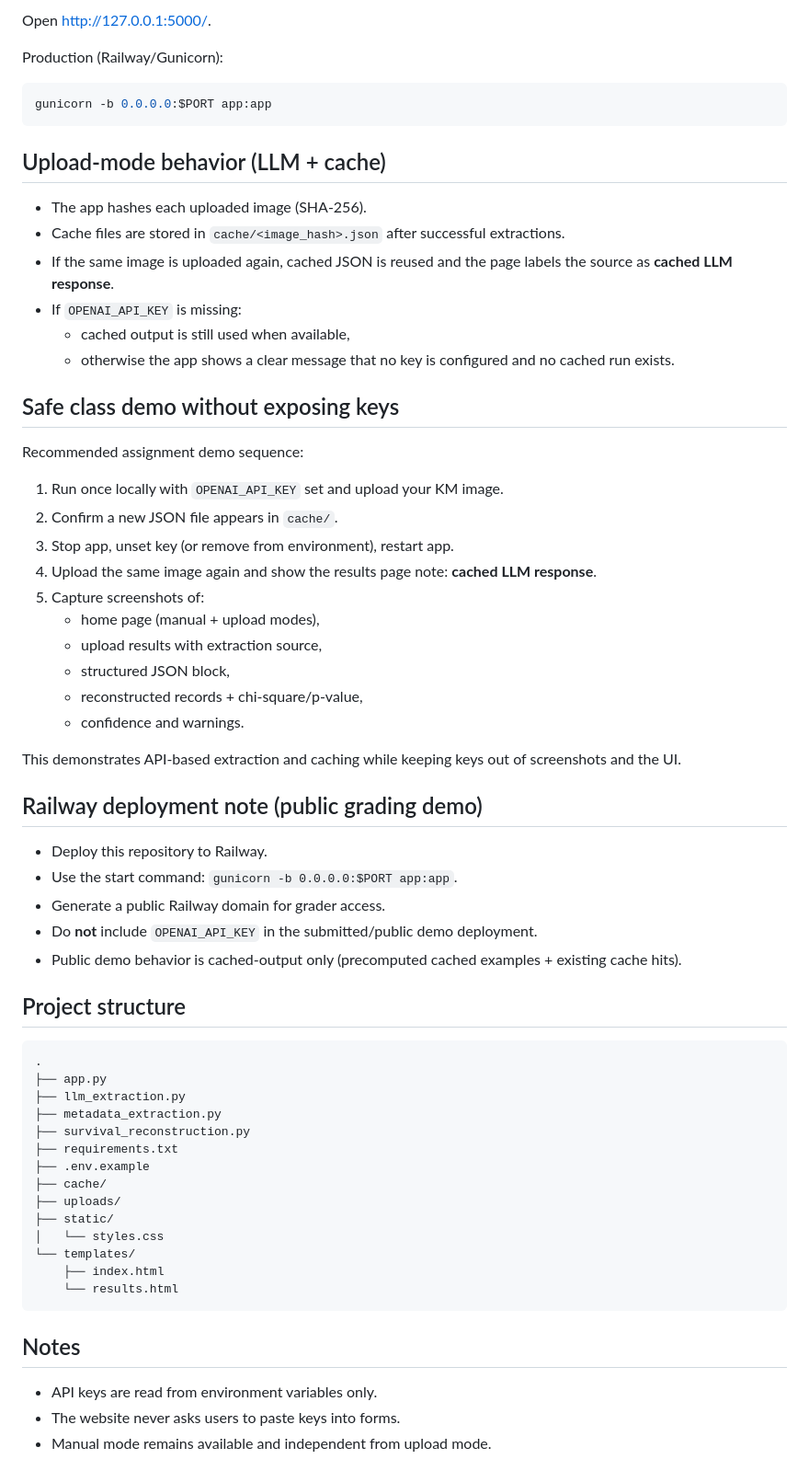
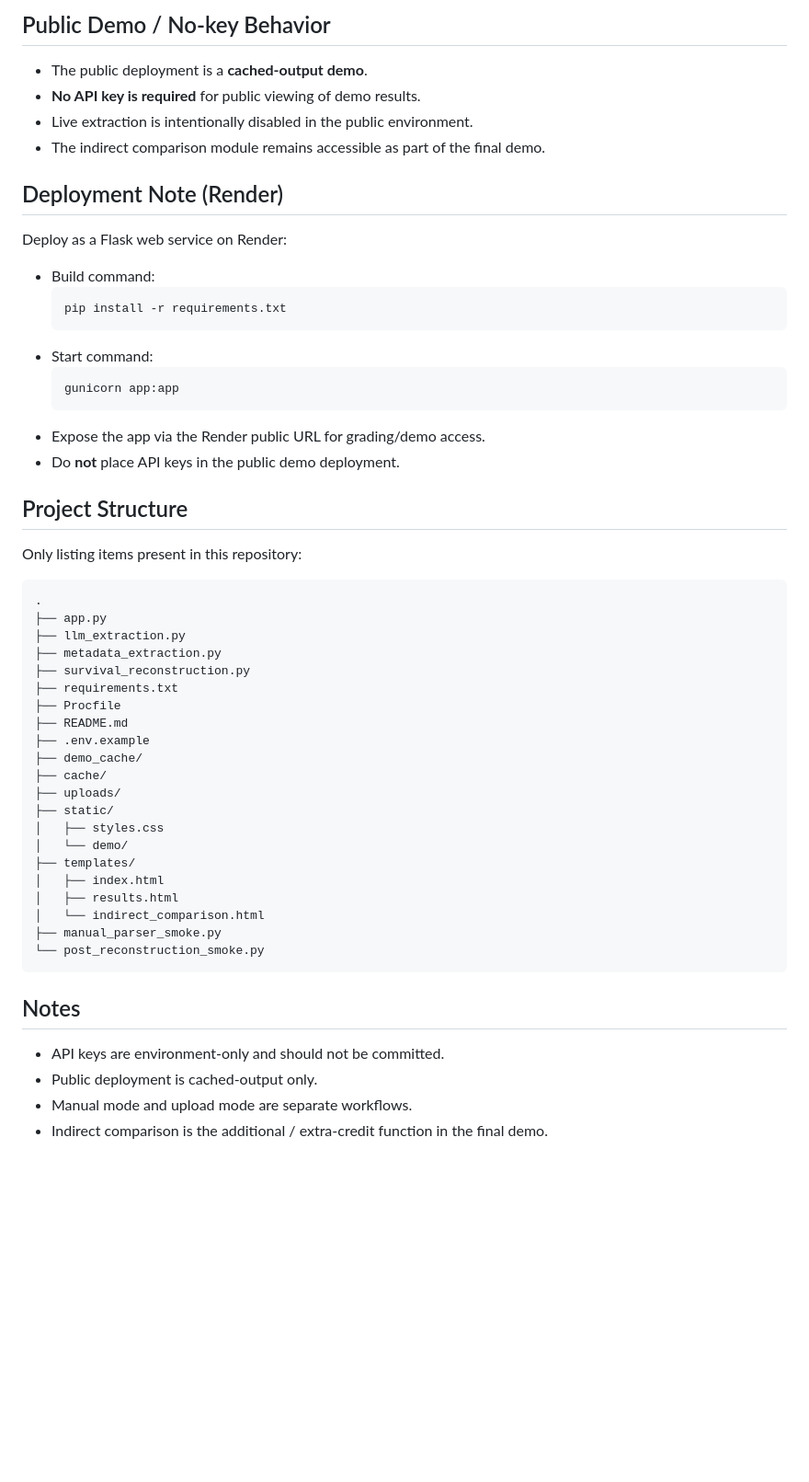
Before and after one commit to Scott-Zhu/km-logrank-webapp, a Markdown page: README.md, the part around one of its changes. Shown at 92% size. Rendered like a GitHub page; blank space fills up the shorter version.

Commit message:
Rewrite README for final demo and Render deployment

````diff
--- a/README.md
+++ b/README.md
@@ -52,47 +68,25 @@ python app.py
 
-Open <http://127.0.0.1:5000/>.
+## Public Demo / No-key Behavior
+- The public deployment is a **cached-output demo**.
+- **No API key is required** for public viewing of demo results.
+- Live extraction is intentionally disabled in the public environment.
+- The indirect comparison module remains accessible as part of the final demo.
 
-Production (Railway/Gunicorn):
+## Deployment Note (Render)
+Deploy as a Flask web service on Render:
+- Build command:
+  ```bash
+  pip install -r requirements.txt
+  ```
+- Start command:
+  ```bash
+  gunicorn app:app
+  ```
+- Expose the app via the Render public URL for grading/demo access.
+- Do **not** place API keys in the public demo deployment.
 
-```bash
-gunicorn -b 0.0.0.0:$PORT app:app
-```
-
-## Upload-mode behavior (LLM + cache)
-
-- The app hashes each uploaded image (SHA-256).
-- Cache files are stored in `cache/<image_hash>.json` after successful extractions.
-- If the same image is uploaded again, cached JSON is reused and the page labels the source as **cached LLM response**.
-- If `OPENAI_API_KEY` is missing:
-  - cached output is still used when available,
-  - otherwise the app shows a clear message that no key is configured and no cached run exists.
-
-## Safe class demo without exposing keys
-
-Recommended assignment demo sequence:
-
-1. Run once locally with `OPENAI_API_KEY` set and upload your KM image.
-2. Confirm a new JSON file appears in `cache/`.
-3. Stop app, unset key (or remove from environment), restart app.
-4. Upload the same image again and show the results page note: **cached LLM response**.
-5. Capture screenshots of:
-   - home page (manual + upload modes),
-   - upload results with extraction source,
-   - structured JSON block,
-   - reconstructed records + chi-square/p-value,
-   - confidence and warnings.
-
-This demonstrates API-based extraction and caching while keeping keys out of screenshots and the UI.
-
-## Railway deployment note (public grading demo)
-
-- Deploy this repository to Railway.
-- Use the start command: `gunicorn -b 0.0.0.0:$PORT app:app`.
-- Generate a public Railway domain for grader access.
-- Do **not** include `OPENAI_API_KEY` in the submitted/public demo deployment.
-- Public demo behavior is cached-output only (precomputed cached examples + existing cache hits).
-
-## Project structure
+## Project Structure
+Only listing items present in this repository:
 
 ```text
 .
@@ -101,18 +95,25 @@ This demonstrates API-based extraction and caching while keeping keys out of scr
 ├── metadata_extraction.py
 ├── survival_reconstruction.py
 ├── requirements.txt
+├── Procfile
+├── README.md
 ├── .env.example
+├── demo_cache/
 ├── cache/
 ├── uploads/
 ├── static/
-│   └── styles.css
-└── templates/
-    ├── index.html
-    └── results.html
+│   ├── styles.css
+│   └── demo/
+├── templates/
+│   ├── index.html
+│   ├── results.html
+│   └── indirect_comparison.html
+├── manual_parser_smoke.py
+└── post_reconstruction_smoke.py
 ```
 
 ## Notes
-
-- API keys are read from environment variables only.
-- The website never asks users to paste keys into forms.
-- Manual mode remains available and independent from upload mode.
+- API keys are environment-only and should not be committed.
+- Public deployment is cached-output only.
+- Manual mode and upload mode are separate workflows.
+- Indirect comparison is the additional / extra-credit function in the final demo.
````
Also changed, not shown: other parts of README.md (+38 -22 lines).
